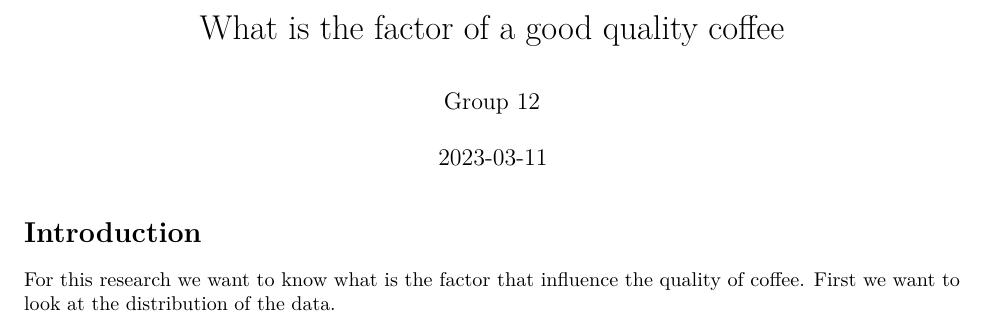
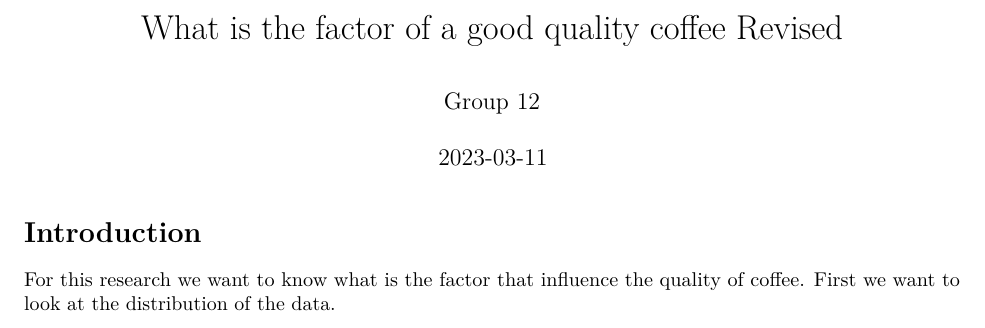
Before and after one commit to intanpuasana/project1, an R Markdown document (DAS Group 12 Project 2.Rmd): part of page 1 of 2, cut so that both start at the same text. Rendered offline with R 4.5, knitr and Pandoc, then LaTeX, with nearby package versions; some code elsewhere in the file could not run offline; the gapminder table comes from the copy in Python's plotly package.

Commit message:
Update DAS Group 12 Project 2.Rmd

```diff
--- a/DAS Group 12 Project 2.Rmd
+++ b/DAS Group 12 Project 2.Rmd
@@ -1,5 +1,5 @@
 ---
-title: "What is the factor of a good quality coffee"
+title: "What is the factor of a good quality coffee Revised"
 author: "Group 12"
 date: "`r Sys.Date()`"
 output:
```
